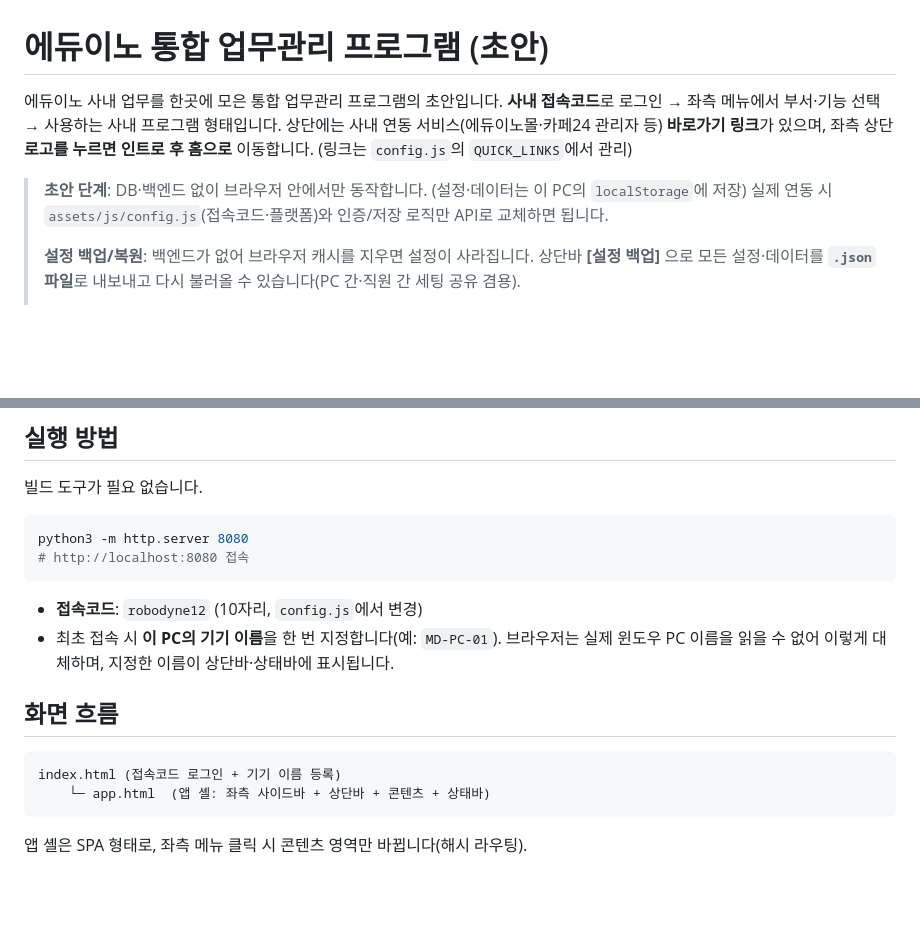
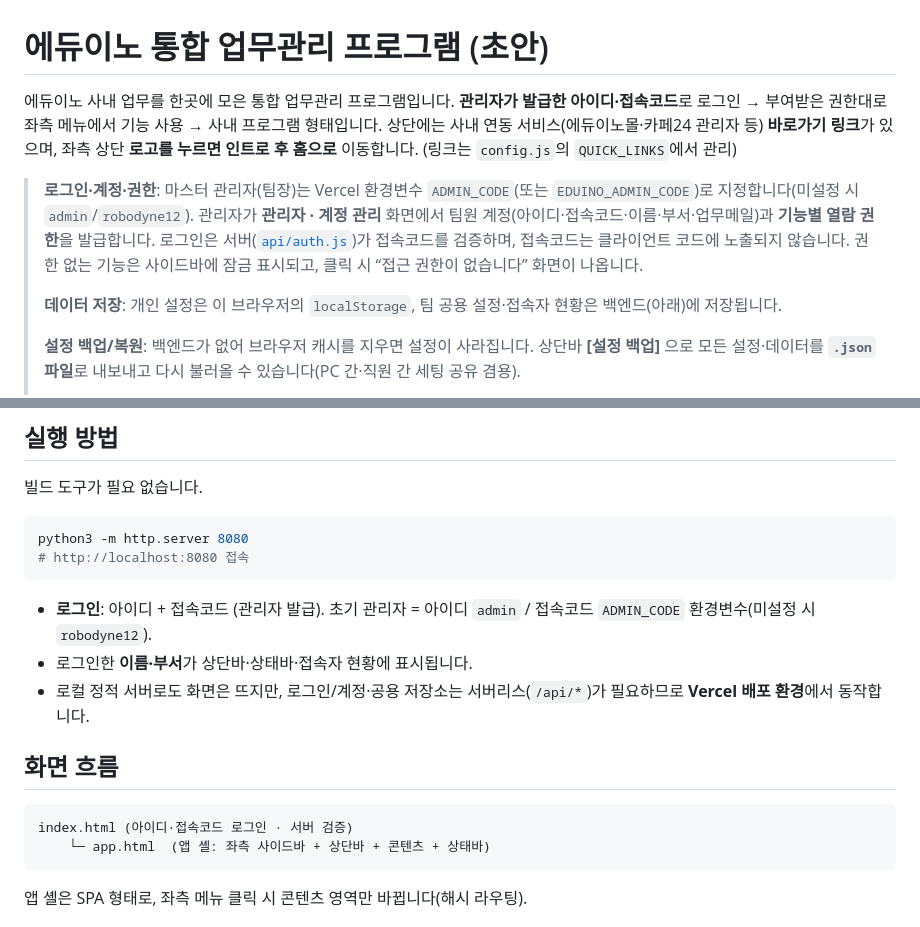
Before and after one commit to KwonJungHyeock/Work-Management-Program-Eduino, a Markdown page: README.md, 2 parts joined by grey strips. Drawn GitHub-style; blank space fills up the shorter version.

Commit message:
README: 로그인/계정/권한·백엔드 최신화
접속코드 단일 로그인 설명을 관리자 발급 계정 + 기능별 권한 + 서버
검증(api/auth.js) 방식으로 갱신.

Co-Authored-By: Claude Opus 4.8 <noreply@anthropic.com>
Claude-Session: https://claude.ai/code/session_01G1KwcF6VncSTWtYNcoZzpp

````diff
--- a/README.md
+++ b/README.md
@@ -1,11 +1,12 @@
 # 에듀이노 통합 업무관리 프로그램 (초안)
 
-에듀이노 사내 업무를 한곳에 모은 통합 업무관리 프로그램의 초안입니다.
-**사내 접속코드**로 로그인 → 좌측 메뉴에서 부서·기능 선택 → 사용하는 사내 프로그램 형태입니다.
+에듀이노 사내 업무를 한곳에 모은 통합 업무관리 프로그램입니다.
+**관리자가 발급한 아이디·접속코드**로 로그인 → 부여받은 권한대로 좌측 메뉴에서 기능 사용 → 사내 프로그램 형태입니다.
 상단에는 사내 연동 서비스(에듀이노몰·카페24 관리자 등) **바로가기 링크**가 있으며, 좌측 상단 **로고를 누르면 인트로 후 홈으로** 이동합니다. (링크는 `config.js`의 `QUICK_LINKS`에서 관리)
 
-> **초안 단계**: DB·백엔드 없이 브라우저 안에서만 동작합니다. (설정·데이터는 이 PC의 `localStorage`에 저장)
-> 실제 연동 시 `assets/js/config.js`(접속코드·플랫폼)와 인증/저장 로직만 API로 교체하면 됩니다.
+> **로그인·계정·권한**: 마스터 관리자(팀장)는 Vercel 환경변수 `ADMIN_CODE`(또는 `EDUINO_ADMIN_CODE`)로 지정합니다(미설정 시 `admin`/`robodyne12`). 관리자가 **관리자 · 계정 관리** 화면에서 팀원 계정(아이디·접속코드·이름·부서·업무메일)과 **기능별 열람 권한**을 발급합니다. 로그인은 서버([`api/auth.js`](api/auth.js))가 접속코드를 검증하며, 접속코드는 클라이언트 코드에 노출되지 않습니다. 권한 없는 기능은 사이드바에 잠금 표시되고, 클릭 시 “접근 권한이 없습니다” 화면이 나옵니다.
+>
+> **데이터 저장**: 개인 설정은 이 브라우저의 `localStorage`, 팀 공용 설정·접속자 현황은 백엔드(아래)에 저장됩니다.
 >
 > **설정 백업/복원**: 백엔드가 없어 브라우저 캐시를 지우면 설정이 사라집니다. 상단바 **[설정 백업]** 으로 모든 설정·데이터를 **`.json` 파일**로 내보내고 다시 불러올 수 있습니다(PC 간·직원 간 세팅 공유 겸용).
 >
@@ -22,13 +23,14 @@ python3 -m http.server 8080
 # http://localhost:8080 접속
 ```
 
-- **접속코드**: `robodyne12` (10자리, `config.js`에서 변경)
-- 최초 접속 시 **이 PC의 기기 이름**을 한 번 지정합니다(예: `MD-PC-01`). 브라우저는 실제 윈도우 PC 이름을 읽을 수 없어 이렇게 대체하며, 지정한 이름이 상단바·상태바에 표시됩니다.
+- **로그인**: 아이디 + 접속코드 (관리자 발급). 초기 관리자 = 아이디 `admin` / 접속코드 `ADMIN_CODE` 환경변수(미설정 시 `robodyne12`).
+- 로그인한 **이름·부서**가 상단바·상태바·접속자 현황에 표시됩니다.
+- 로컬 정적 서버로도 화면은 뜨지만, 로그인/계정·공용 저장소는 서버리스(`/api/*`)가 필요하므로 **Vercel 배포 환경**에서 동작합니다.
 
 ## 화면 흐름
 
 ```
-index.html (접속코드 로그인 + 기기 이름 등록)
+index.html (아이디·접속코드 로그인 · 서버 검증)
     └─ app.html  (앱 셸: 좌측 사이드바 + 상단바 + 콘텐츠 + 상태바)
 ```
 
````
